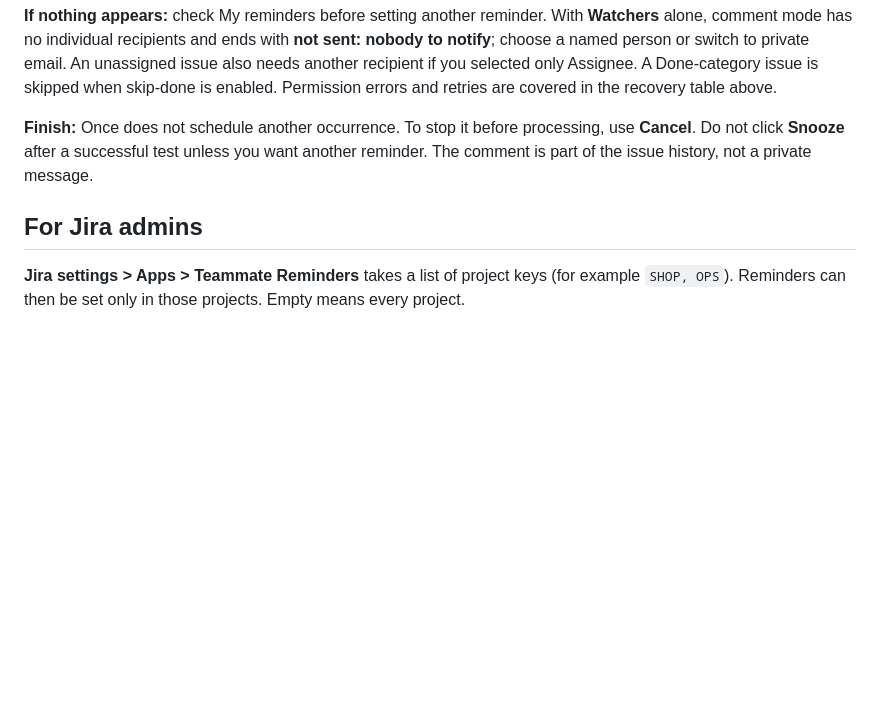
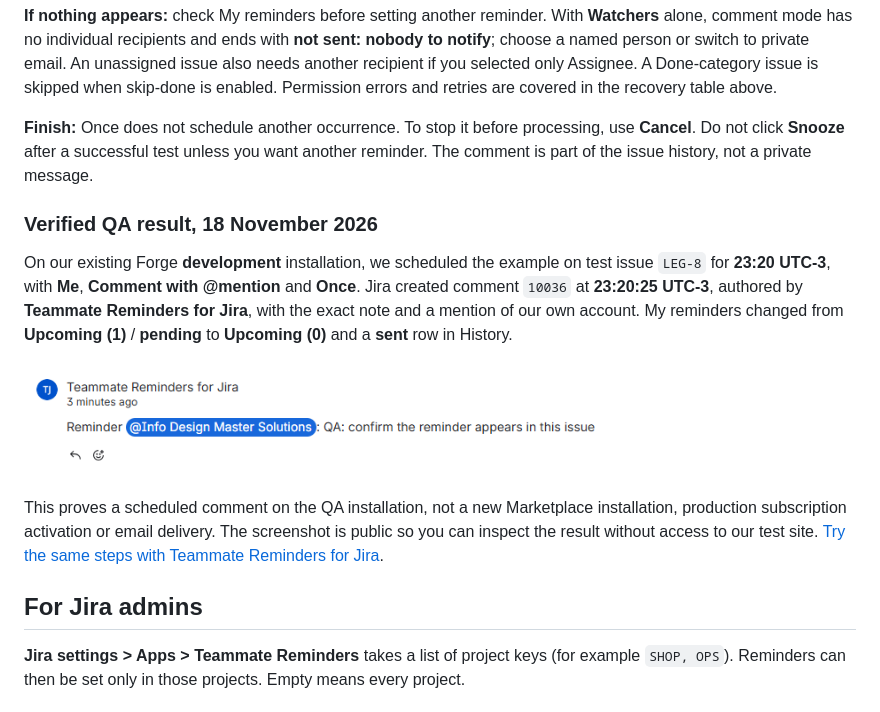
Before and after one commit to DesignMaster-Solutions/teammate-reminders, a Markdown page: README.md, the part around the change. Drawn GitHub-style; pictures changed too: docs/comment-reminder-qa.png (added); blank space fills up the shorter version.

Commit message:
docs: publish verified scheduled comment QA result

```diff
--- a/README.md
+++ b/README.md
@@ -92,7 +92,16 @@ Reminder @your-account: QA: confirm the reminder appears in this issue
 
 **Finish:** Once does not schedule another occurrence. To stop it before processing, use **Cancel**. Do not click **Snooze** after a successful test unless you want another reminder. The comment is part of the issue history, not a private message.
 
+### Verified QA result, 18 November 2026
+
+On our existing Forge **development** installation, we scheduled the example on test issue `LEG-8` for **23:20 UTC-3**, with **Me**, **Comment with @mention** and **Once**. Jira created comment `10036` at **23:20:25 UTC-3**, authored by **Teammate Reminders for Jira**, with the exact note and a mention of our own account. My reminders changed from **Upcoming (1)** / **pending** to **Upcoming (0)** and a **sent** row in History.
+
+![Actual comment from the QA run, mentioning our account and showing the exact note](docs/comment-reminder-qa.png)
+
+This proves a scheduled comment on the QA installation, not a new Marketplace installation, production subscription activation or email delivery. The screenshot is public so you can inspect the result without access to our test site. [Try the same steps with Teammate Reminders for Jira](https://marketplace.atlassian.com/apps/2781565032/teammate-reminders-for-jira).
+
 ## For Jira admins
+
 
 **Jira settings > Apps > Teammate Reminders** takes a list of project keys (for example `SHOP, OPS`). Reminders can then be set only in those projects. Empty means every project.
 
```
